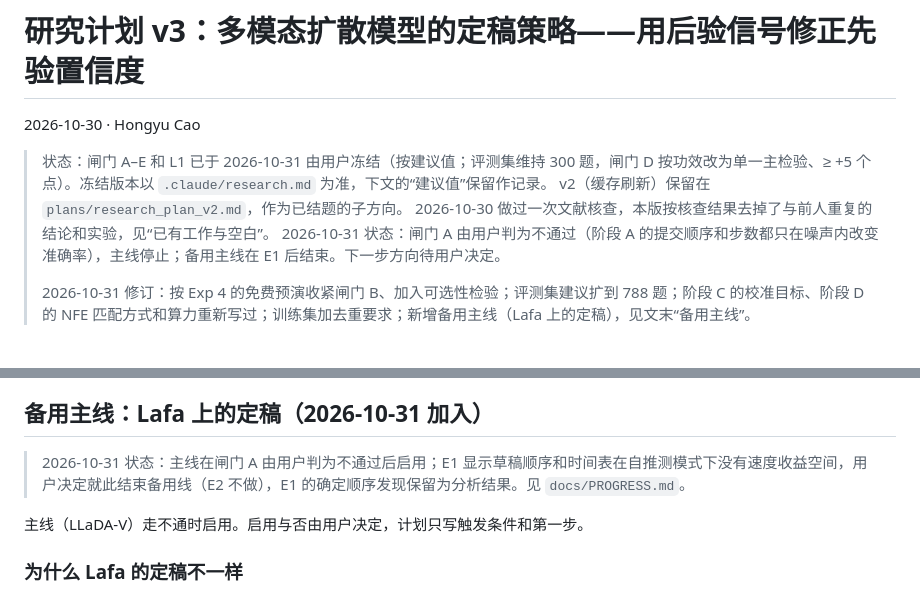
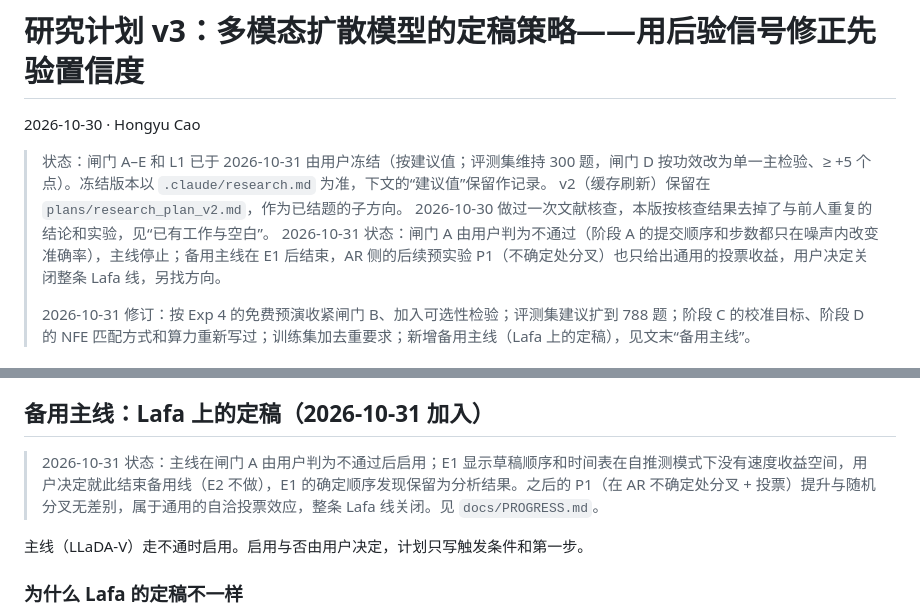
Before and after one commit to HongyuCao3/dmllm-refresh-frontier, a Markdown page: plans/research_plan_v3.md, 2 parts joined by grey strips. Drawn GitHub-style.

```diff
--- a/plans/research_plan_v3.md
+++ b/plans/research_plan_v3.md
@@ -5,7 +5,7 @@
 > 状态：闸门 A–E 和 L1 已于 2026-10-31 由用户冻结（按建议值；评测集维持 300 题，闸门 D 按功效改为单一主检验、≥ +5 个点）。冻结版本以 `.claude/research.md` 为准，下文的“建议值”保留作记录。
 > v2（缓存刷新）保留在 `plans/research_plan_v2.md`，作为已结题的子方向。
 > 2026-10-30 做过一次文献核查，本版按核查结果去掉了与前人重复的结论和实验，见“已有工作与空白”。
-> 2026-10-31 状态：闸门 A 由用户判为不通过（阶段 A 的提交顺序和步数都只在噪声内改变准确率），主线停止；备用主线在 E1 后结束。下一步方向待用户决定。
+> 2026-10-31 状态：闸门 A 由用户判为不通过（阶段 A 的提交顺序和步数都只在噪声内改变准确率），主线停止；备用主线在 E1 后结束，AR 侧的后续预实验 P1（不确定处分叉）也只给出通用的投票收益，用户决定关闭整条 Lafa 线，另找方向。
 >
 > 2026-10-31 修订：按 Exp 4 的免费预演收紧闸门 B、加入可选性检验；评测集建议扩到 788 题；阶段 C 的校准目标、阶段 D 的 NFE 匹配方式和算力重新写过；训练集加去重要求；新增备用主线（Lafa 上的定稿），见文末“备用主线”。
 
@@ -235,7 +235,7 @@ S2、S4、S5、S8 由 `src/methods/commit/signals.Recorder` 在解码时记录
 
 ## 备用主线：Lafa 上的定稿（2026-10-31 加入）
 
-> 2026-10-31 状态：主线在闸门 A 由用户判为不通过后启用；E1 显示草稿顺序和时间表在自推测模式下没有速度收益空间，用户决定就此结束备用线（E2 不做），E1 的确定顺序发现保留为分析结果。见 `docs/PROGRESS.md`。
+> 2026-10-31 状态：主线在闸门 A 由用户判为不通过后启用；E1 显示草稿顺序和时间表在自推测模式下没有速度收益空间，用户决定就此结束备用线（E2 不做），E1 的确定顺序发现保留为分析结果。之后的 P1（在 AR 不确定处分叉 + 投票）提升与随机分叉无差别，属于通用的自洽投票效应，整条 Lafa 线关闭。见 `docs/PROGRESS.md`。
 
 主线（LLaDA-V）走不通时启用。启用与否由用户决定，计划只写触发条件和第一步。
 
```
Also changed, not shown: CLAUDE.md (+3 -2 lines), docs/PROGRESS.md (+2 -1 lines).
